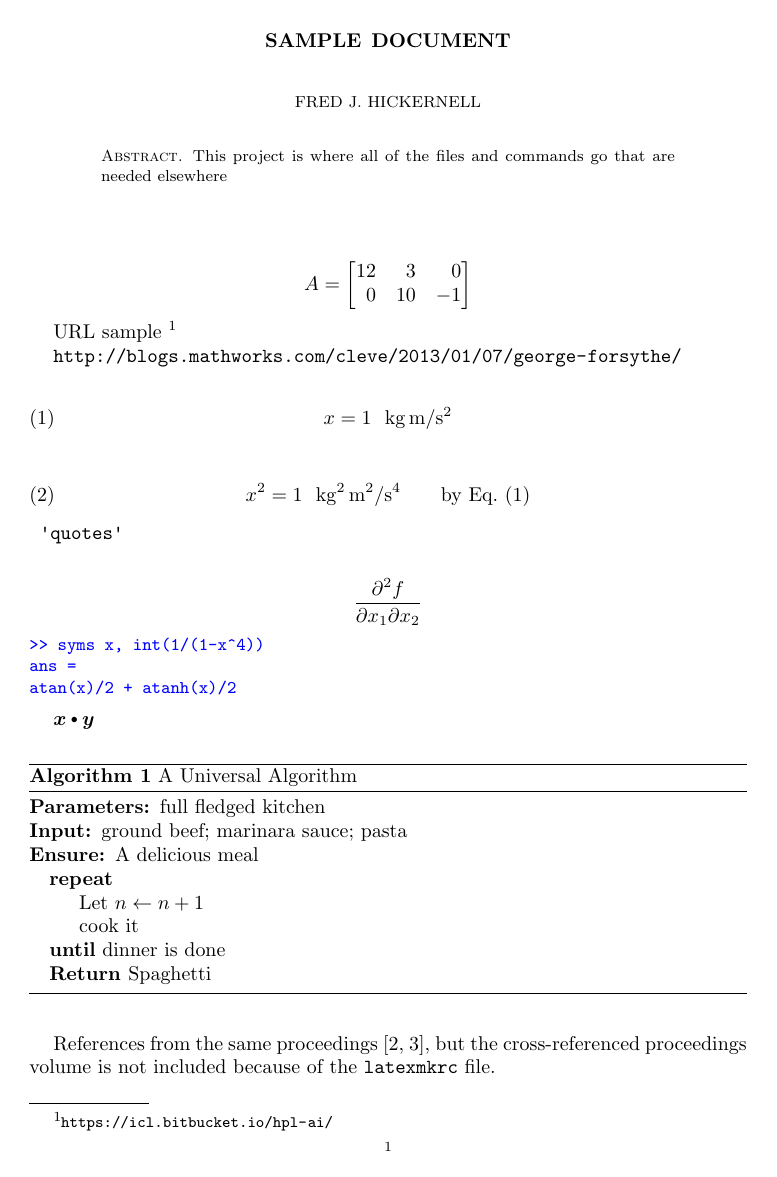
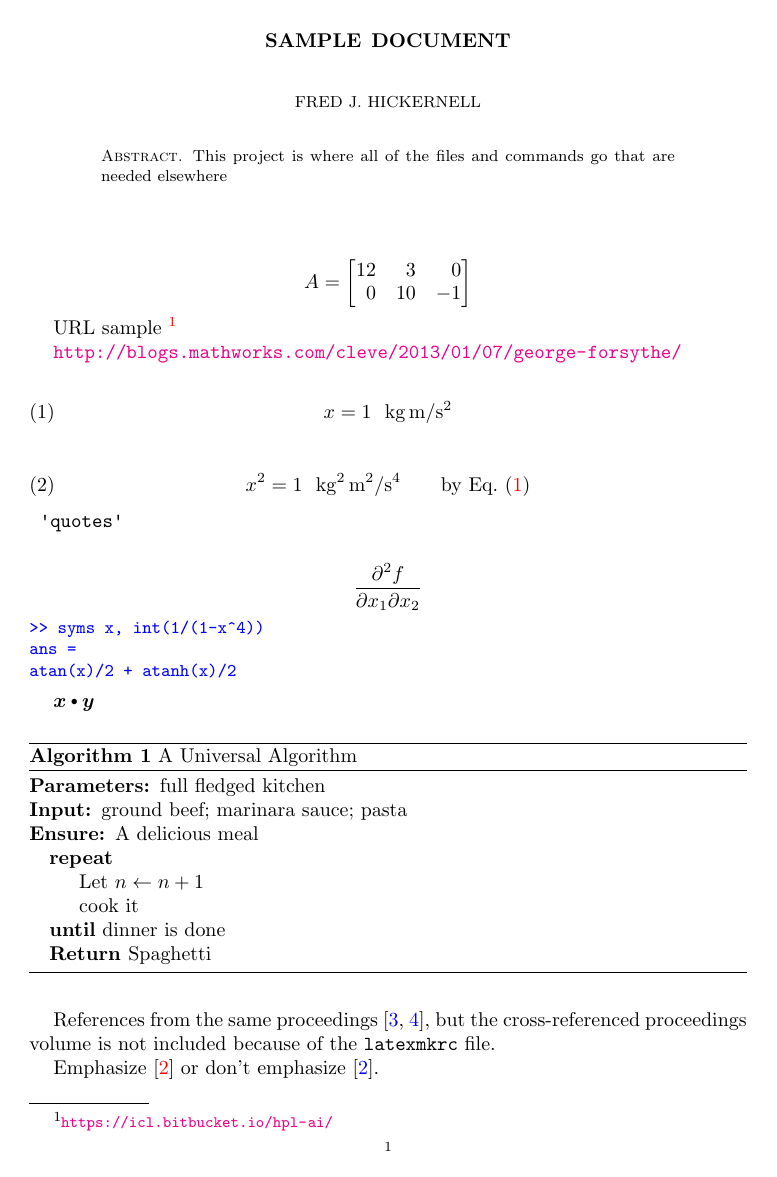
Before and after one commit to fjhickernell/Master-Project, a LaTeX paper (SampleDoc.tex): page 1 of 2. Compiled offline with pdfLaTeX.

Commit message:
Updates from Overleaf

```diff
--- a/SampleDoc.tex
+++ b/SampleDoc.tex
@@ -3,10 +3,14 @@
 \usepackage[hyphens]{url}
 \usepackage[utf8]{inputenc}
 \usepackage{esdiff}
-\usepackage[capitalise]{cleveref}
 
 \input{FJHDef.tex}
 
+\usepackage{hyperref}
+\hypersetup{colorlinks=true,
+citecolor=blue}
+\usepackage[usenames]{xcolor}
+\usepackage[capitalise]{cleveref}
 
 \usepackage{algpseudocode}
 \usepackage{algorithm, algorithmicx}
@@ -16,7 +20,7 @@
 \algnewcommand\INPUT{\item[\algorithmicinput]}
 \algnewcommand\RETURN{\State \textbf{Return }}
 
-
+\newcommand{\citeColored}[2]{{\hypersetup{citecolor=#1}\cite{#2}}}
 
 \begin{document}
 \title{Sample Document}
@@ -83,6 +87,8 @@ $\vx \bigcdot \vy$
 
 References from the same proceedings \cite{HicJim16a,JimHic16a}, but the cross-referenced proceedings volume is not included because of the \texttt{latexmkrc} file.
 
+Emphasize \citeColored{red}{Hic97a} or don't emphasize \cite{Hic97a}.
+
 \bibliographystyle{amsplain}
 \bibliography{FJH23,FJHown23}
 
```
